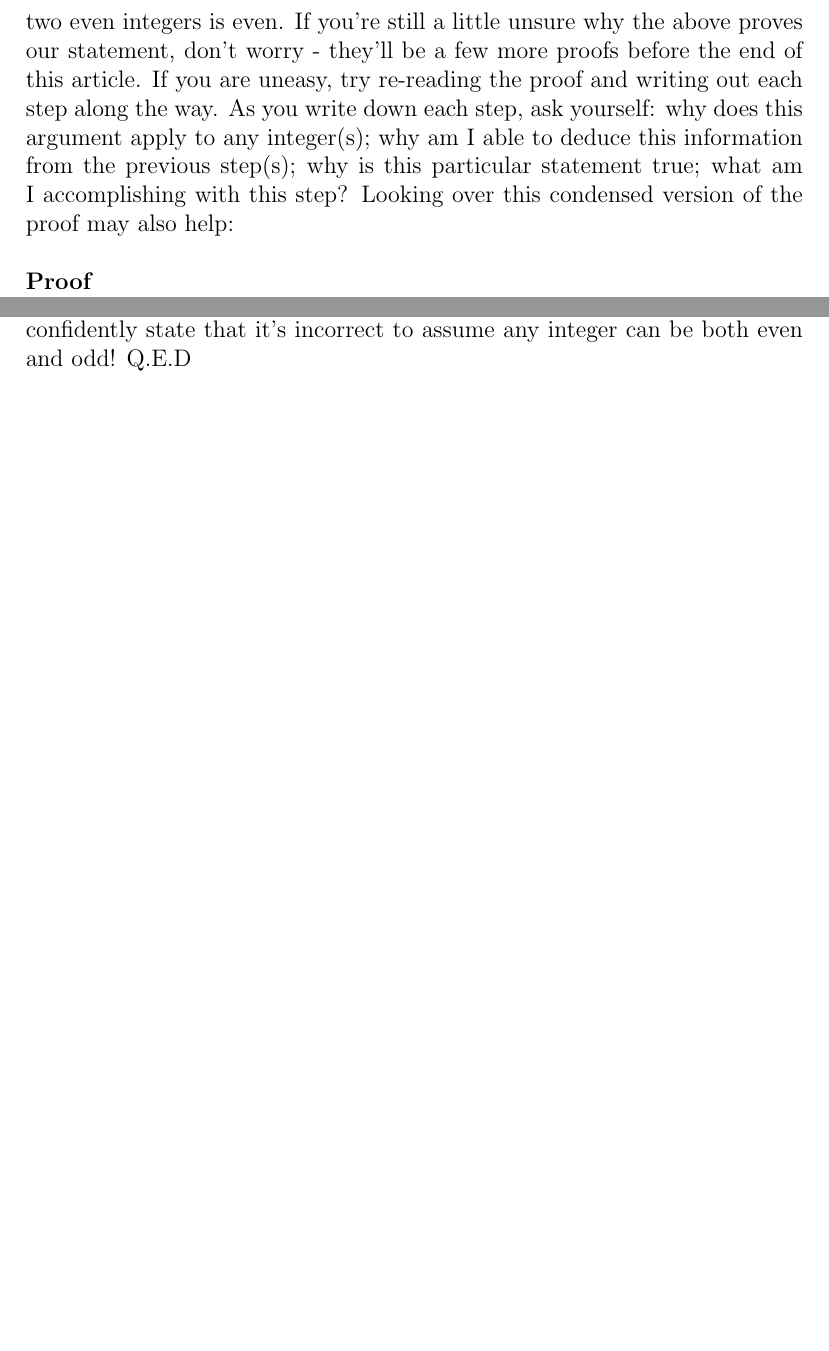
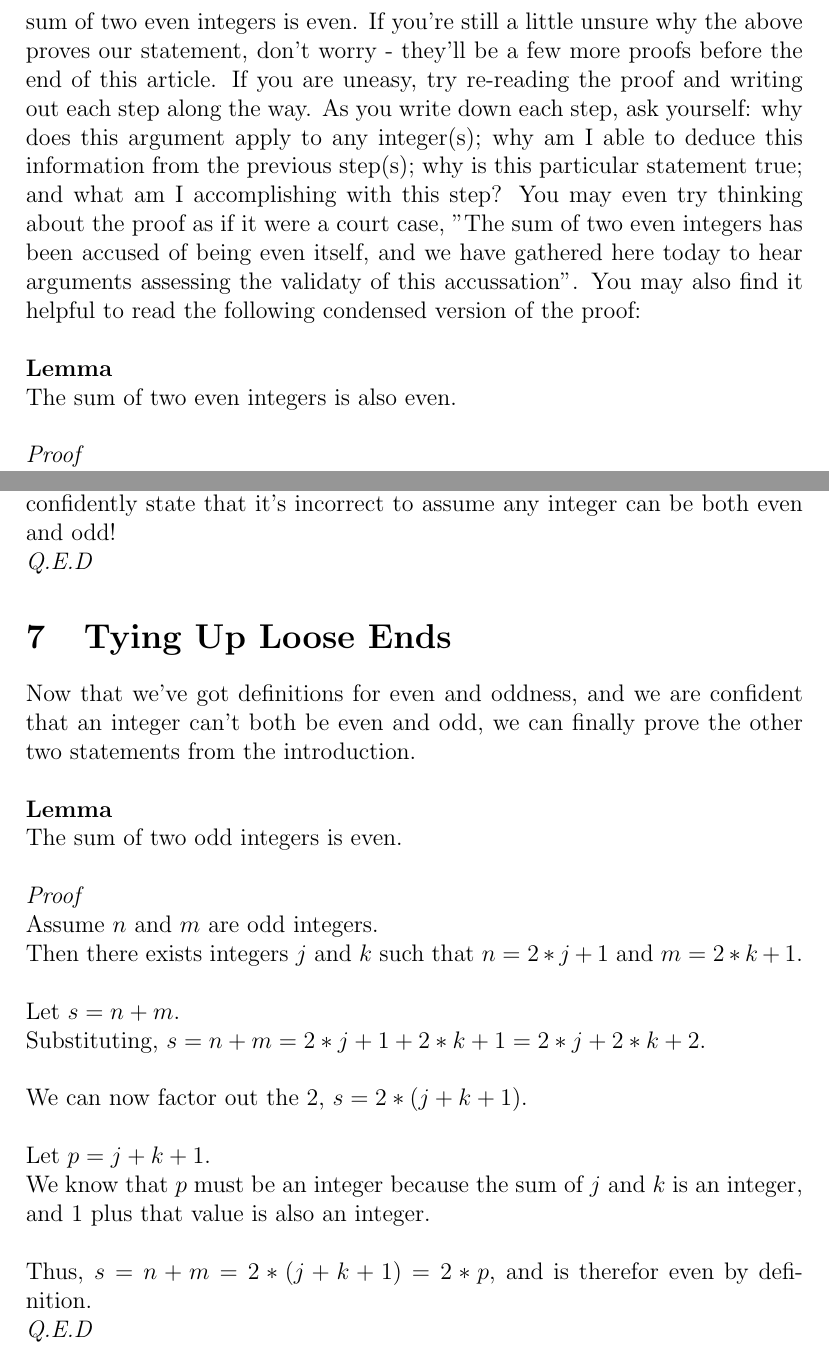
Before and after one commit to navyhockey56/art_of_math_proof, a LaTeX document (art_of_math_proof.tex): two parts of pages 7 and 12 of 12 before the commit and two parts of pages 7 and 13 of 13 after it, joined at a grey line, cut so that both start at the same text, the shorter picture padded with empty space. Compiled offline with pdfLaTeX.

Commit message:
Adding section 'tying up loose ends'

```diff
--- a/art_of_math_proof.tex
+++ b/art_of_math_proof.tex
@@ -90,9 +90,12 @@ $\rightarrow$ Therefor, since $p$ is an integer, and $s$ is equal to $2*p$, $s$
 \\
 $\rightarrow$ Furthermore, $s$ is not only even, it's also the sum of $n$ and $m$ - which were represented in such a way that our argument could apply to any pair of even integers! \\
 \\
-And that's all there is to it - we've now proven our statement that the sum of two even integers is even. If you're still a little unsure why the above proves our statement, don't worry - they'll be a few more proofs before the end of this article. If you are uneasy, try re-reading the proof and writing out each step along the way. As you write down each step, ask yourself: why does this argument apply to any integer(s); why am I able to deduce this information from the previous step(s); why is this particular statement true; what am I accomplishing with this step? Looking over this condensed version of the proof may also help:\\
+And that's all there is to it - we've now proven our statement that the sum of two even integers is even. If you're still a little unsure why the above proves our statement, don't worry - they'll be a few more proofs before the end of this article. If you are uneasy, try re-reading the proof and writing out each step along the way. As you write down each step, ask yourself: why does this argument apply to any integer(s); why am I able to deduce this information from the previous step(s); why is this particular statement true; and what am I accomplishing with this step? You may even try thinking about the proof as if it were a court case, "The sum of two even integers has been accused of being even itself, and we have gathered here today to hear arguments assessing the validaty of this accussation". You may also find it helpful to read the following condensed version of the proof:\\
 \\
-\textbf{Proof}\\
+\textbf{Lemma}\\
+The sum of two even integers is also even.\\
+\\
+\textit{Proof}\\
 Assume I have two even integers $n$ and $m$. \\
 Since $n$ is even, there exists some integer $j$ such that $n = 2*j$. \\
 Similarly, since $m$ is also even, there exists some integer $k$ such that $m = 2*k$. \\
@@ -198,7 +208,28 @@ Let's keep moving further back...\\
 \\
 How did we come to $d = \frac{1}{2}$? Well we were able to do so using simple algebra, and simple algebra also comes from reality, so that too is not the culprit. What came before our algebra? We substituted $2*k + 1$ for $n$ in our representation of $j$. Substitution also comes from reality, so the act of it is not the culprit. However, the \textit{reason} we could perform this substitution was! Why were we able to substitue $2*k + 1$ for $n$ in our representation of $j$? Because we had defined $n$ to be odd; and where did we get our equation for $j$? From the fact that $n$ is also even! If we had only assumed $n$ was one of even or odd, we would have never have been able to perfom our substitution; therefore, we'd never have been able to show that $\frac{1}{2}$ had somehow managed to sneak it's way into the set of integers!\\
 \\
-Thus, we can conclude that it was incorrect of us to have assumed our integer $n$ both even and odd; and since we chose $n$ to be any integer, we now can confidently state that it's incorrect to assume any integer can be both even and odd! Q.E.D
+Thus, we can conclude that it was incorrect of us to have assumed our integer $n$ both even and odd; and since we chose $n$ to be any integer, we now can confidently state that it's incorrect to assume any integer can be both even and odd!\\
+\textit{Q.E.D}
 
+\section{Tying Up Loose Ends}
+Now that we've got definitions for even and oddness, and we are confident that an integer can't both be even and odd, we can finally prove the other two statements from the introduction.\\
+\\
+\textbf{Lemma}\\
+The sum of two odd integers is even.\\
+\\
+\textit{Proof}\\
+Assume $n$ and $m$ are odd integers.\\
+Then there exists integers $j$ and $k$ such that $n = 2*j + 1$ and $m = 2*k + 1$.\\
+\\
+Let $s = n + m$.\\
+Substituting, $s = n + m = 2*j + 1 + 2*k + 1 = 2*j + 2*k + 2$.\\
+\\
+We can now factor out the $2$, $s = 2*(j + k + 1)$.\\
+\\
+Let $p = j + k + 1$.\\
+We know that $p$ must be an integer because the sum of $j$ and $k$ is an integer, and $1$ plus that value is also an integer.\\
+\\
+Thus, $s = n + m = 2*(j + k + 1) = 2*p$, and is therefor even by definition.\\
+\textit{Q.E.D}
 
 \end{document}
```
Also changed, not shown: art_of_math_proof.pdf, art_of_math_proof.tex (15 more changed lines), 3 other files.
